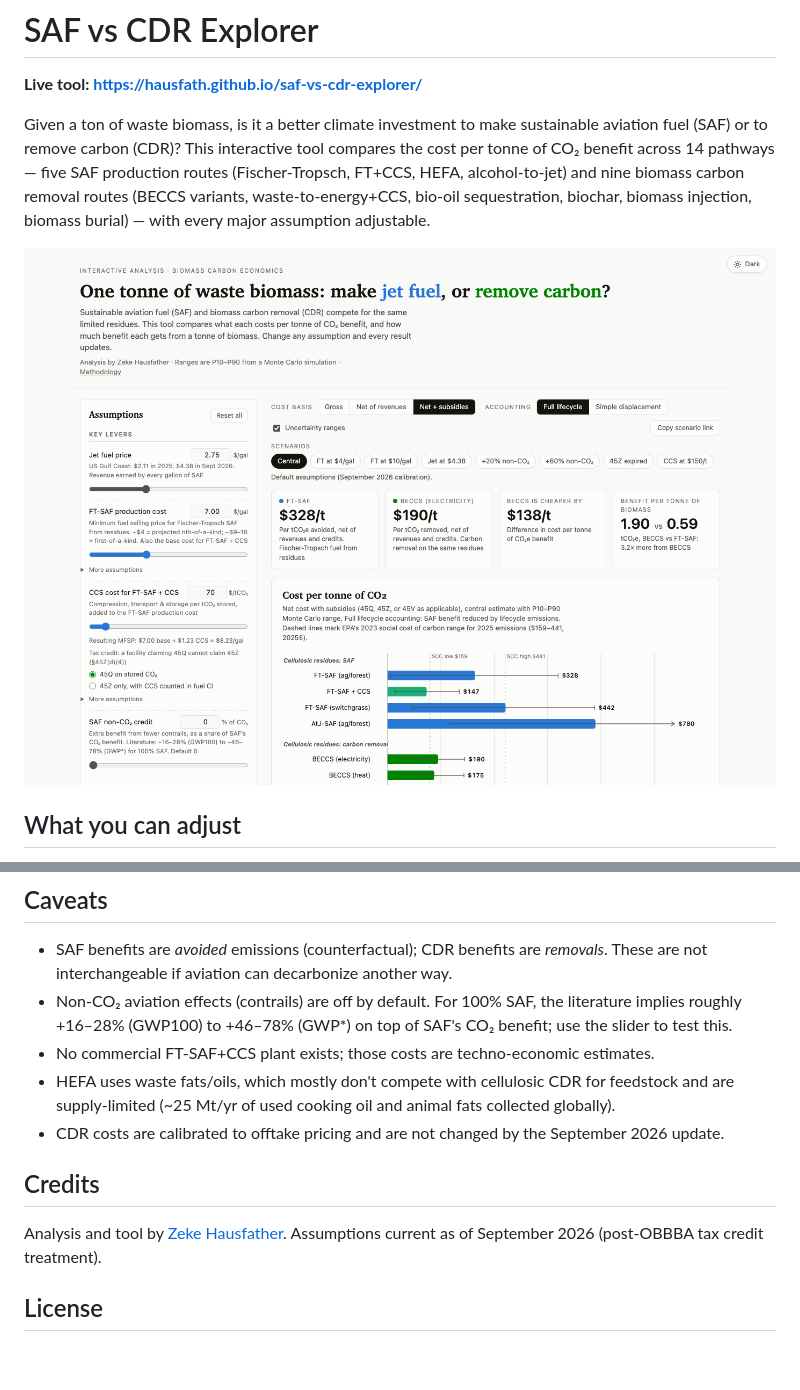
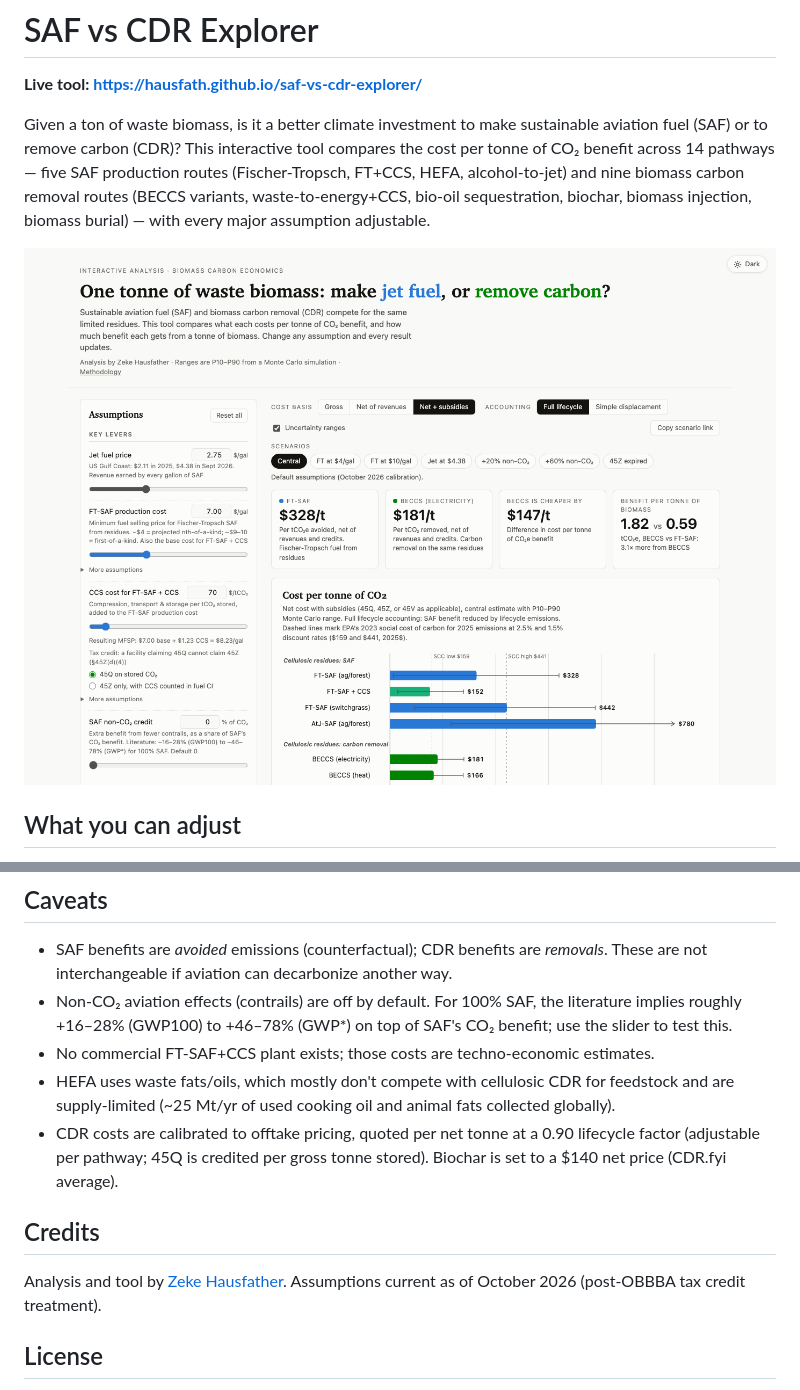
Before and after one commit to hausfath/saf-vs-cdr-explorer, a Markdown page: README.md, 2 parts joined by grey strips. Rendered like a GitHub page; pictures changed too: docs/screenshot.png; blank space fills up the shorter version.

```diff
--- a/README.md
+++ b/README.md
@@ -71,12 +71,13 @@ Open `index.html` in any browser. That's it.
 - No commercial FT-SAF+CCS plant exists; those costs are techno-economic estimates.
 - HEFA uses waste fats/oils, which mostly don't compete with cellulosic CDR for feedstock and
   are supply-limited (~25 Mt/yr of used cooking oil and animal fats collected globally).
-- CDR costs are calibrated to offtake pricing and are not changed by the September 2026 update.
+- CDR costs are calibrated to offtake pricing, quoted per net tonne at a 0.90 lifecycle factor (adjustable per
+  pathway; 45Q is credited per gross tonne stored). Biochar is set to a $140 net price (CDR.fyi average).
 
 ## Credits
 
 Analysis and tool by [Zeke Hausfather](https://github.com/hausfath). Assumptions current as
-of September 2026 (post-OBBBA tax credit treatment).
+of October 2026 (post-OBBBA tax credit treatment).
 
 ## License
 
```
Also changed, not shown: METHODOLOGY.md (+55 -45 lines), 1 other file.
